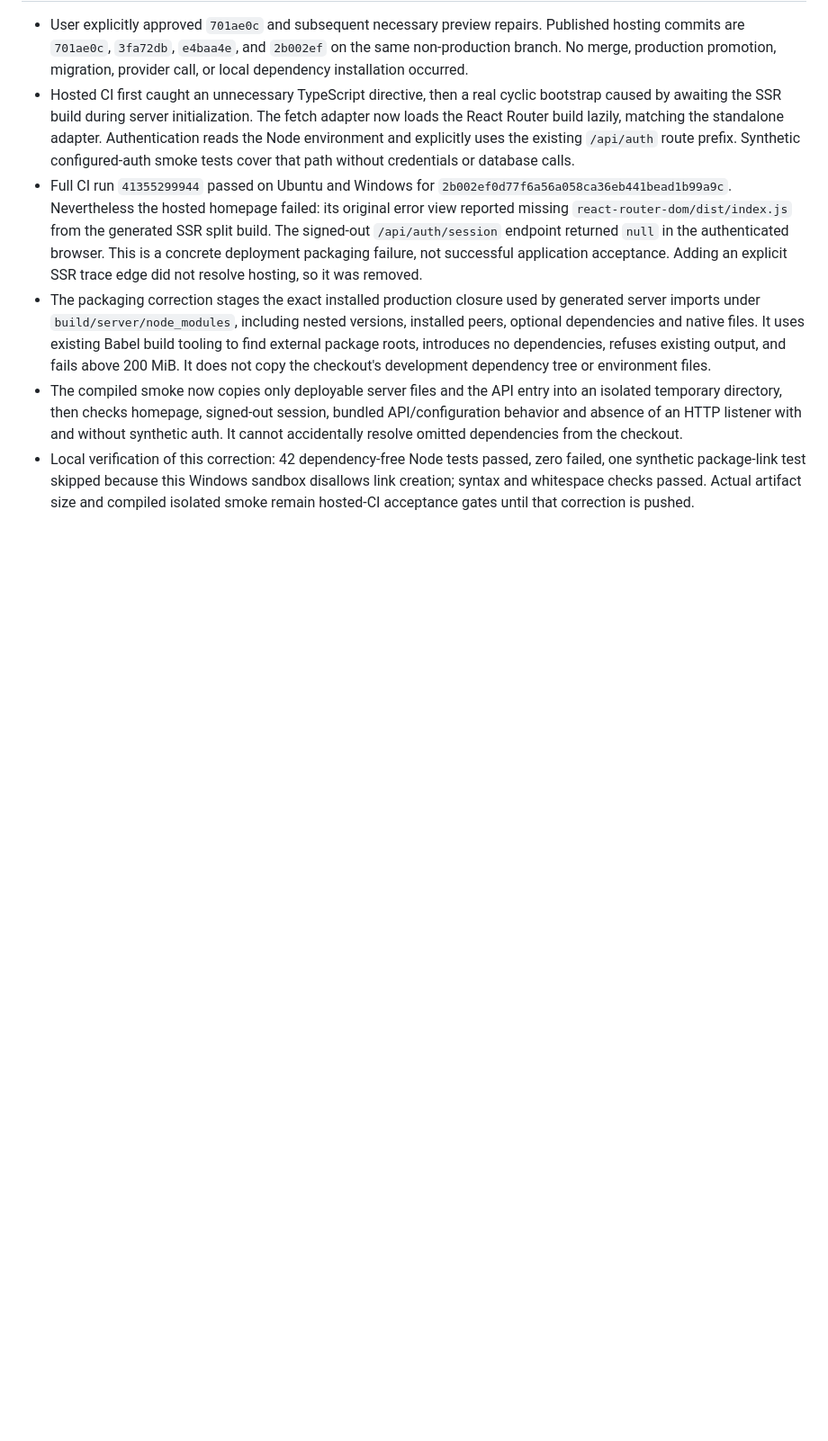
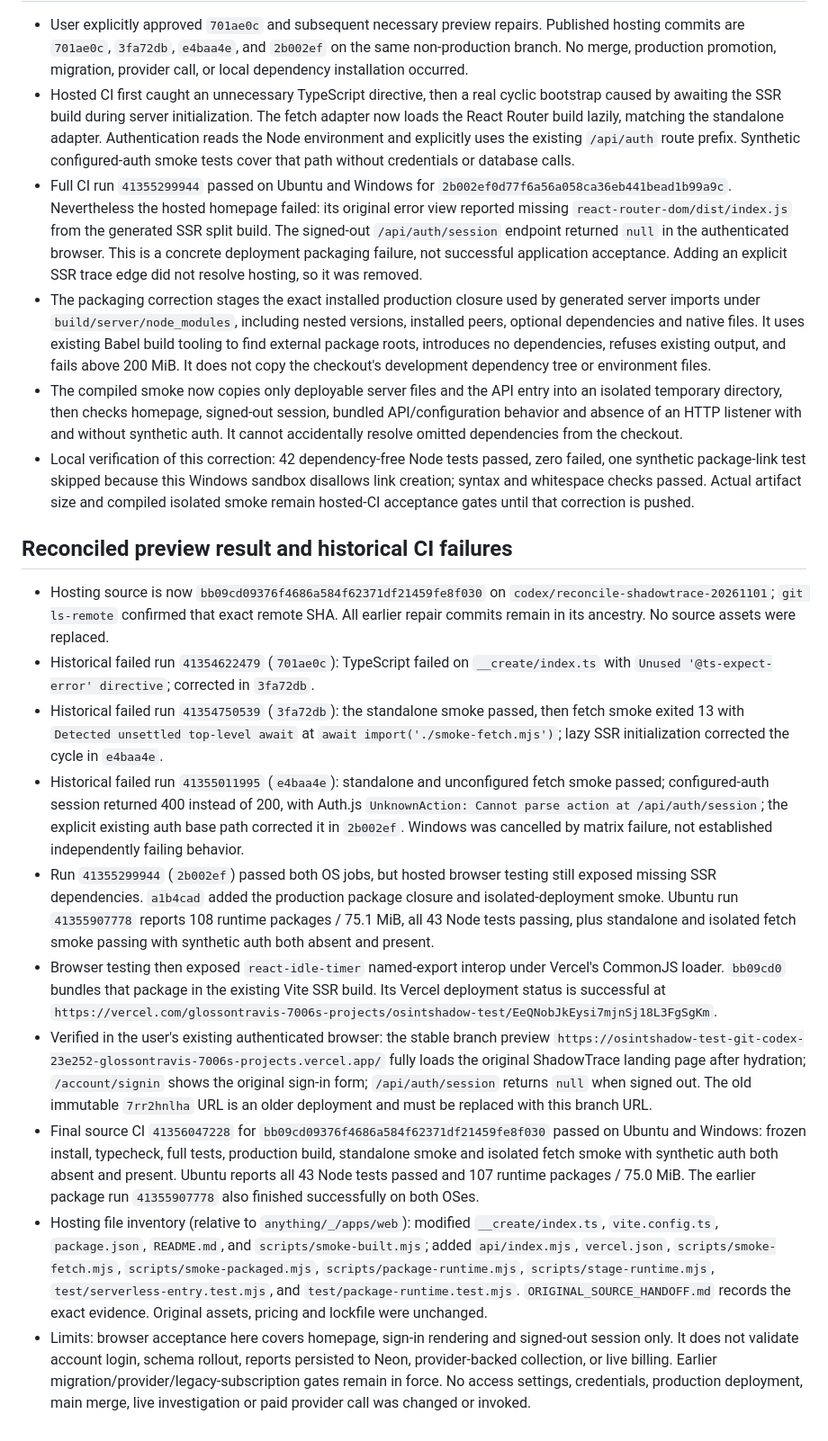
Before and after one commit to tjksecurity/osintshadow, a Markdown page: ORIGINAL_SOURCE_HANDOFF.md, the part around the change. Shown at 90% size. GitHub-like rendering; blank space fills up the shorter version.

Commit message:
docs: record verified original ShadowTrace preview recovery

```diff
--- a/ORIGINAL_SOURCE_HANDOFF.md
+++ b/ORIGINAL_SOURCE_HANDOFF.md
@@ -131,3 +131,16 @@ With operator approval for dependency installation and a non-production database
 - The packaging correction stages the exact installed production closure used by generated server imports under `build/server/node_modules`, including nested versions, installed peers, optional dependencies and native files. It uses existing Babel build tooling to find external package roots, introduces no dependencies, refuses existing output, and fails above 200 MiB. It does not copy the checkout's development dependency tree or environment files.
 - The compiled smoke now copies only deployable server files and the API entry into an isolated temporary directory, then checks homepage, signed-out session, bundled API/configuration behavior and absence of an HTTP listener with and without synthetic auth. It cannot accidentally resolve omitted dependencies from the checkout.
 - Local verification of this correction: 42 dependency-free Node tests passed, zero failed, one synthetic package-link test skipped because this Windows sandbox disallows link creation; syntax and whitespace checks passed. Actual artifact size and compiled isolated smoke remain hosted-CI acceptance gates until that correction is pushed.
+
+## Reconciled preview result and historical CI failures
+
+- Hosting source is now `bb09cd09376f4686a584f62371df21459fe8f030` on `codex/reconcile-shadowtrace-20261101`; `git ls-remote` confirmed that exact remote SHA. All earlier repair commits remain in its ancestry. No source assets were replaced.
+- Historical failed run `41354622479` (`701ae0c`): TypeScript failed on `__create/index.ts` with `Unused '@ts-expect-error' directive`; corrected in `3fa72db`.
+- Historical failed run `41354750539` (`3fa72db`): the standalone smoke passed, then fetch smoke exited 13 with `Detected unsettled top-level await` at `await import('./smoke-fetch.mjs')`; lazy SSR initialization corrected the cycle in `e4baa4e`.
+- Historical failed run `41355011995` (`e4baa4e`): standalone and unconfigured fetch smoke passed; configured-auth session returned 400 instead of 200, with Auth.js `UnknownAction: Cannot parse action at /api/auth/session`; the explicit existing auth base path corrected it in `2b002ef`. Windows was cancelled by matrix failure, not established independently failing behavior.
+- Run `41355299944` (`2b002ef`) passed both OS jobs, but hosted browser testing still exposed missing SSR dependencies. `a1b4cad` added the production package closure and isolated-deployment smoke. Ubuntu run `41355907778` reports 108 runtime packages / 75.1 MiB, all 43 Node tests passing, plus standalone and isolated fetch smoke passing with synthetic auth both absent and present.
+- Browser testing then exposed `react-idle-timer` named-export interop under Vercel's CommonJS loader. `bb09cd0` bundles that package in the existing Vite SSR build. Its Vercel deployment status is successful at `https://vercel.com/glossontravis-7006s-projects/osintshadow-test/EeQNobJkEysi7mjnSj18L3FgSgKm`.
+- Verified in the user's existing authenticated browser: the stable branch preview `https://osintshadow-test-git-codex-23e252-glossontravis-7006s-projects.vercel.app/` fully loads the original ShadowTrace landing page after hydration; `/account/signin` shows the original sign-in form; `/api/auth/session` returns `null` when signed out. The old immutable `7rr2hnlha` URL is an older deployment and must be replaced with this branch URL.
+- Final source CI `41356047228` for `bb09cd09376f4686a584f62371df21459fe8f030` passed on Ubuntu and Windows: frozen install, typecheck, full tests, production build, standalone smoke and isolated fetch smoke with synthetic auth both absent and present. Ubuntu reports all 43 Node tests passed and 107 runtime packages / 75.0 MiB. The earlier package run `41355907778` also finished successfully on both OSes.
+- Hosting file inventory (relative to `anything/_/apps/web`): modified `__create/index.ts`, `vite.config.ts`, `package.json`, `README.md`, and `scripts/smoke-built.mjs`; added `api/index.mjs`, `vercel.json`, `scripts/smoke-fetch.mjs`, `scripts/smoke-packaged.mjs`, `scripts/package-runtime.mjs`, `scripts/stage-runtime.mjs`, `test/serverless-entry.test.mjs`, and `test/package-runtime.test.mjs`. `ORIGINAL_SOURCE_HANDOFF.md` records the exact evidence. Original assets, pricing and lockfile were unchanged.
+- Limits: browser acceptance here covers homepage, sign-in rendering and signed-out session only. It does not validate account login, schema rollout, reports persisted to Neon, provider-backed collection, or live billing. Earlier migration/provider/legacy-subscription gates remain in force. No access settings, credentials, production deployment, main merge, live investigation or paid provider call was changed or invoked.
```
